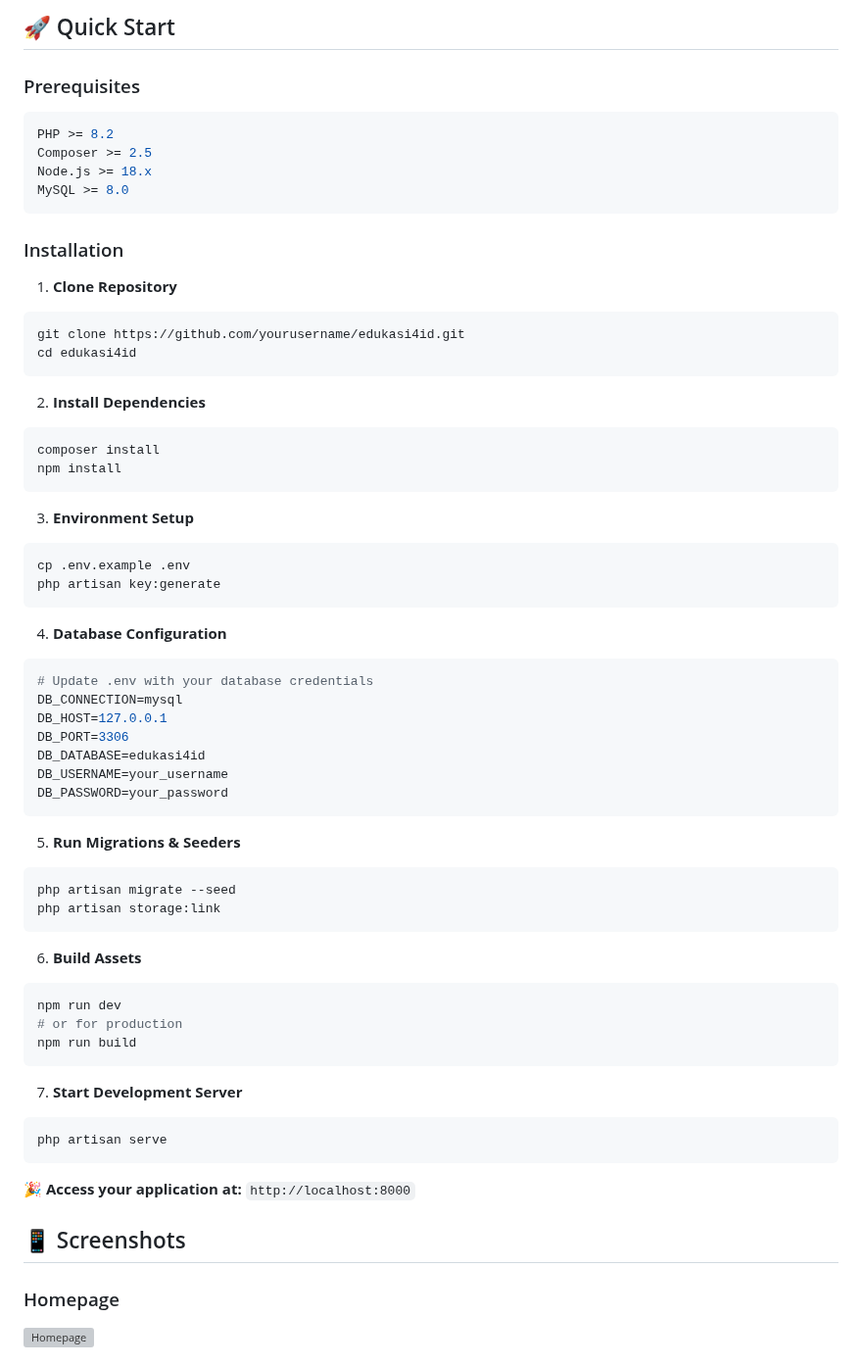
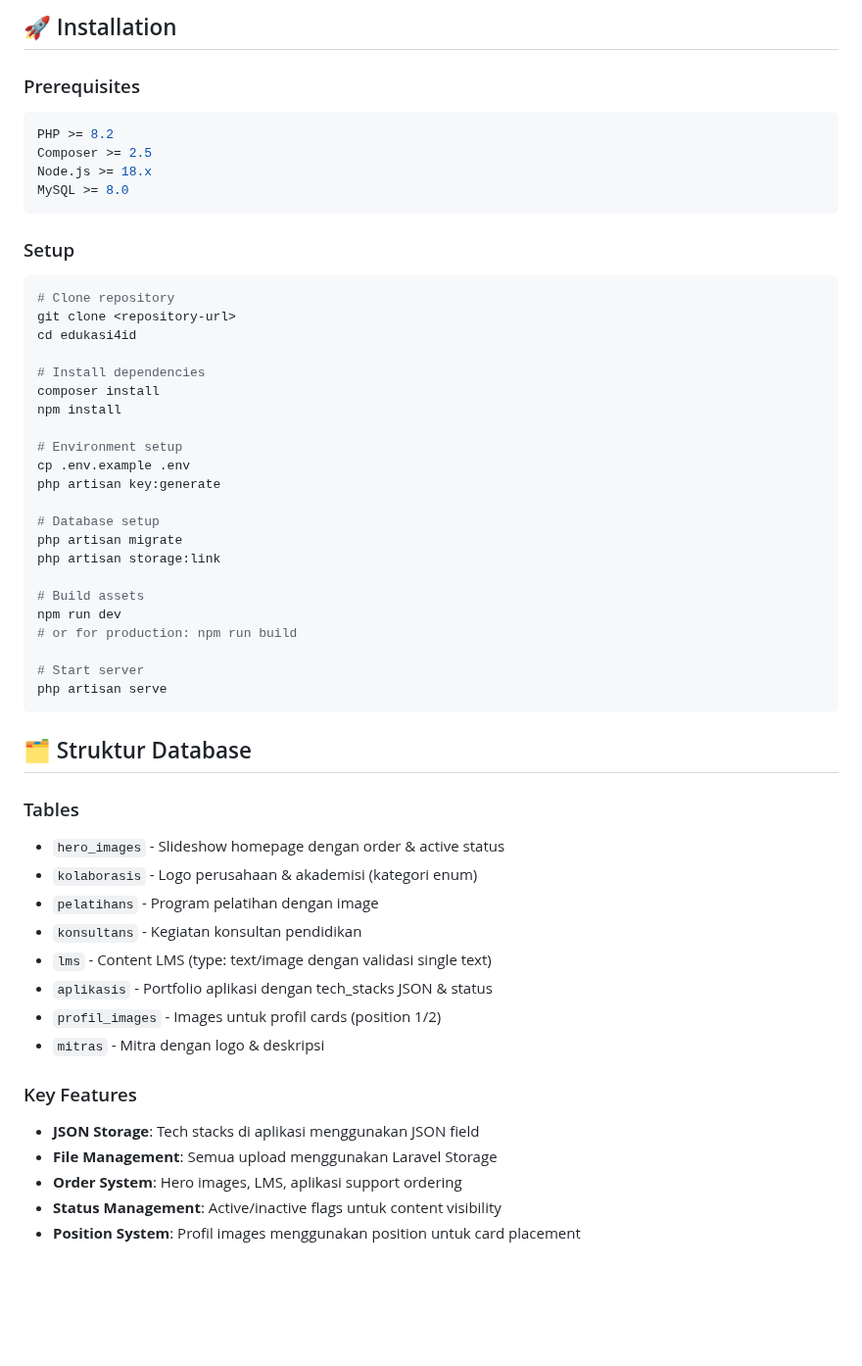
Before and after one commit to rubysy/edukasi4, a Markdown page: README.md, the part around one of its changes. Shown at 98% size. GitHub-like rendering; blank space fills up the shorter version; grey boxes are pictures that could not be loaded.

````diff
--- a/README.md
+++ b/README.md
@@ -95,5 +78,5 @@
 
-## 🚀 Quick Start
+## 🚀 Installation
 
 ### Prerequisites
 ```bash
@@ -103,59 +86,48 @@ Node.js >= 18.x
 MySQL >= 8.0
 ```
 
-### Installation
+### Setup
+```bash
+# Clone repository
+git clone <repository-url>
+cd edukasi4id
 
-1. **Clone Repository**
-```bash
-git clone https://github.com/yourusername/edukasi4id.git
-cd edukasi4id
-```
-
-2. **Install Dependencies**
-```bash
+# Install dependencies
 composer install
 npm install
-```
 
-3. **Environment Setup**
-```bash
+# Environment setup
 cp .env.example .env
 php artisan key:generate
-```
 
-4. **Database Configuration**
-```bash
-# Update .env with your database credentials
-DB_CONNECTION=mysql
-DB_HOST=127.0.0.1
-DB_PORT=3306
-DB_DATABASE=edukasi4id
-DB_USERNAME=your_username
-DB_PASSWORD=your_password
-```
+# Database setup
+php artisan migrate
+php artisan storage:link
 
-5. **Run Migrations & Seeders**
-```bash
-php artisan migrate --seed
-php artisan storage:link
-```
+# Build assets
+npm run dev
+# or for production: npm run build
 
-6. **Build Assets**
-```bash
-npm run dev
-# or for production
-npm run build
-```
-
-7. **Start Development Server**
-```bash
+# Start server
 php artisan serve
 ```
 
-🎉 **Access your application at:** `http://localhost:8000`
+## 🗂️ Struktur Database
 
-## 📱 Screenshots
+### Tables
+- `hero_images` - Slideshow homepage dengan order & active status
+- `kolaborasis` - Logo perusahaan & akademisi (kategori enum)
+- `pelatihans` - Program pelatihan dengan image
+- `konsultans` - Kegiatan konsultan pendidikan
+- `lms` - Content LMS (type: text/image dengan validasi single text)
+- `aplikasis` - Portfolio aplikasi dengan tech_stacks JSON & status
+- `profil_images` - Images untuk profil cards (position 1/2)
+- `mitras` - Mitra dengan logo & deskripsi
 
-### Homepage
-![Homepage](docs/images/homepage.png)
+### Key Features
+- **JSON Storage**: Tech stacks di aplikasi menggunakan JSON field
+- **File Management**: Semua upload menggunakan Laravel Storage
+- **Order System**: Hero images, LMS, aplikasi support ordering
+- **Status Management**: Active/inactive flags untuk content visibility
+- **Position System**: Profil images menggunakan position untuk card placement
 
````
Also changed, not shown: other parts of README.md (+109 -187 lines).
